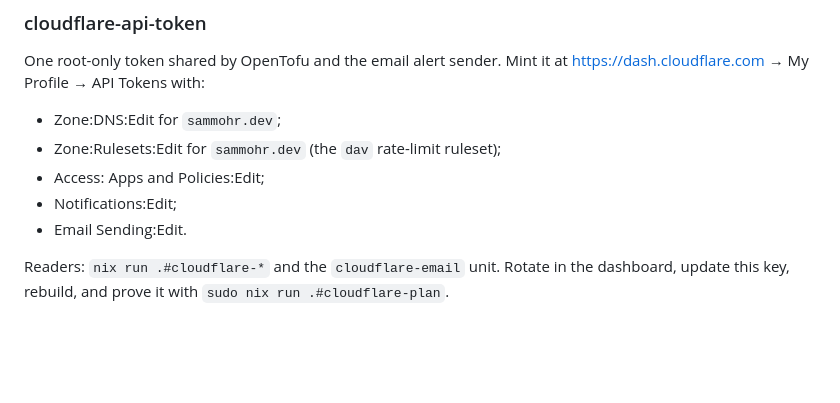
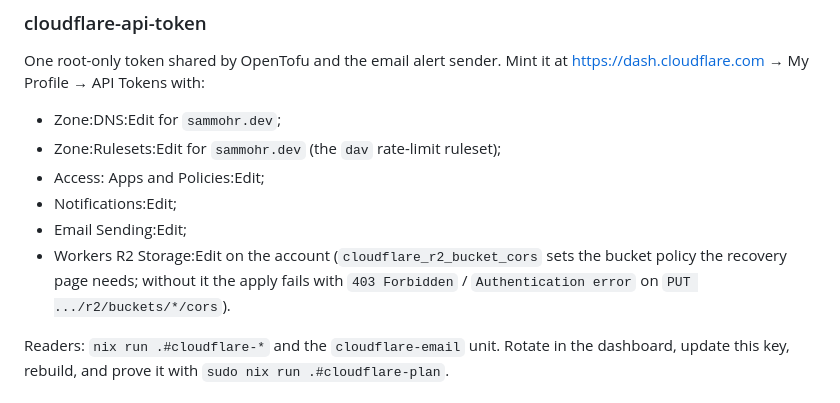
Before and after one commit to smores56/nix-config, a Markdown page: docs/manual-steps.md, the part around the change. GitHub-like rendering; blank space fills up the shorter version.

Commit message:
docs(cloudflare): record the R2 write permission the token needs for bucket CORS

```diff
--- a/docs/manual-steps.md
+++ b/docs/manual-steps.md
@@ -730,7 +730,10 @@ One root-only token shared by OpenTofu and the email alert sender. Mint it at
 - Zone:Rulesets:Edit for `sammohr.dev` (the `dav` rate-limit ruleset);
 - Access: Apps and Policies:Edit;
 - Notifications:Edit;
-- Email Sending:Edit.
+- Email Sending:Edit;
+- Workers R2 Storage:Edit on the account (`cloudflare_r2_bucket_cors` sets the
+  bucket policy the recovery page needs; without it the apply fails with
+  `403 Forbidden` / `Authentication error` on `PUT .../r2/buckets/*/cors`).
 
 Readers: `nix run .#cloudflare-*` and the `cloudflare-email` unit. Rotate in the
 dashboard, update this key, rebuild, and prove it with
```
